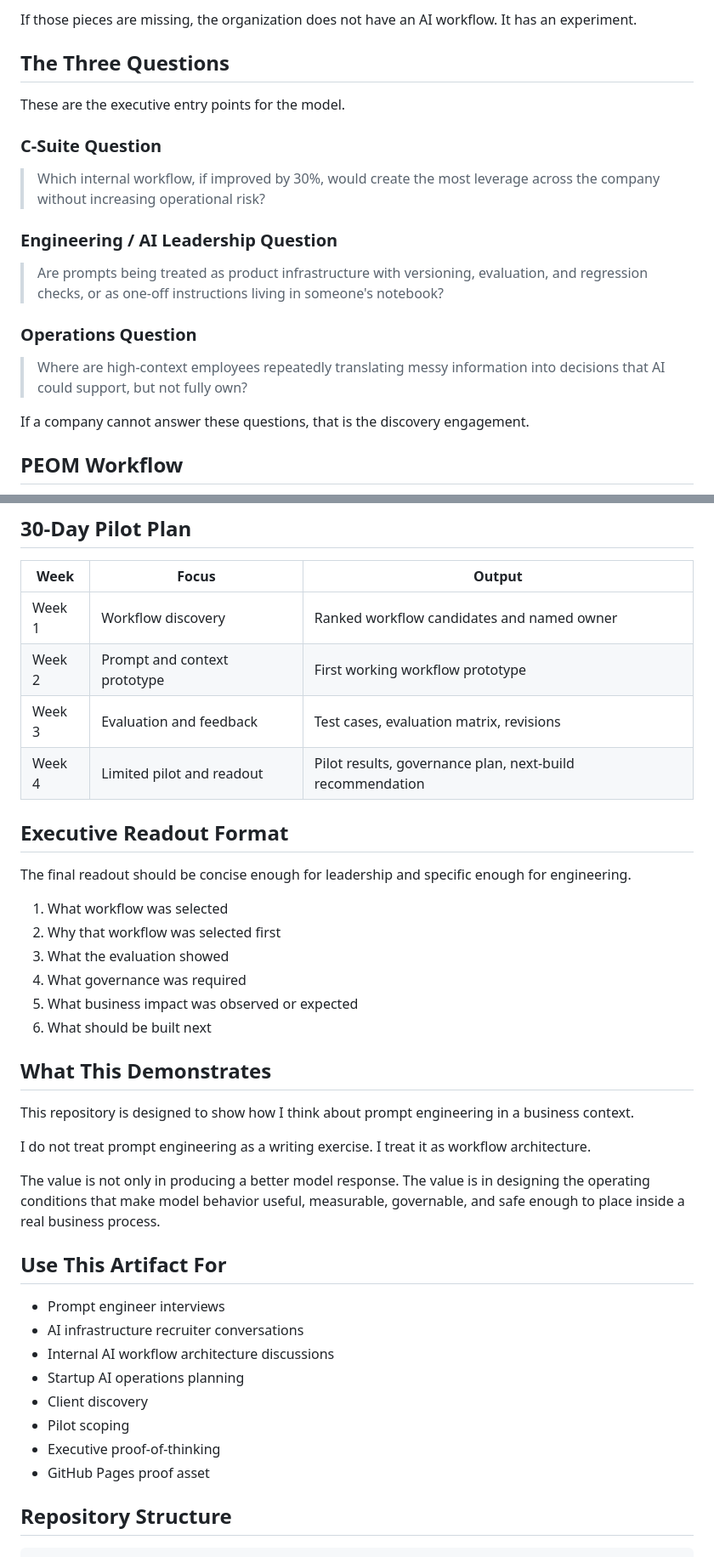
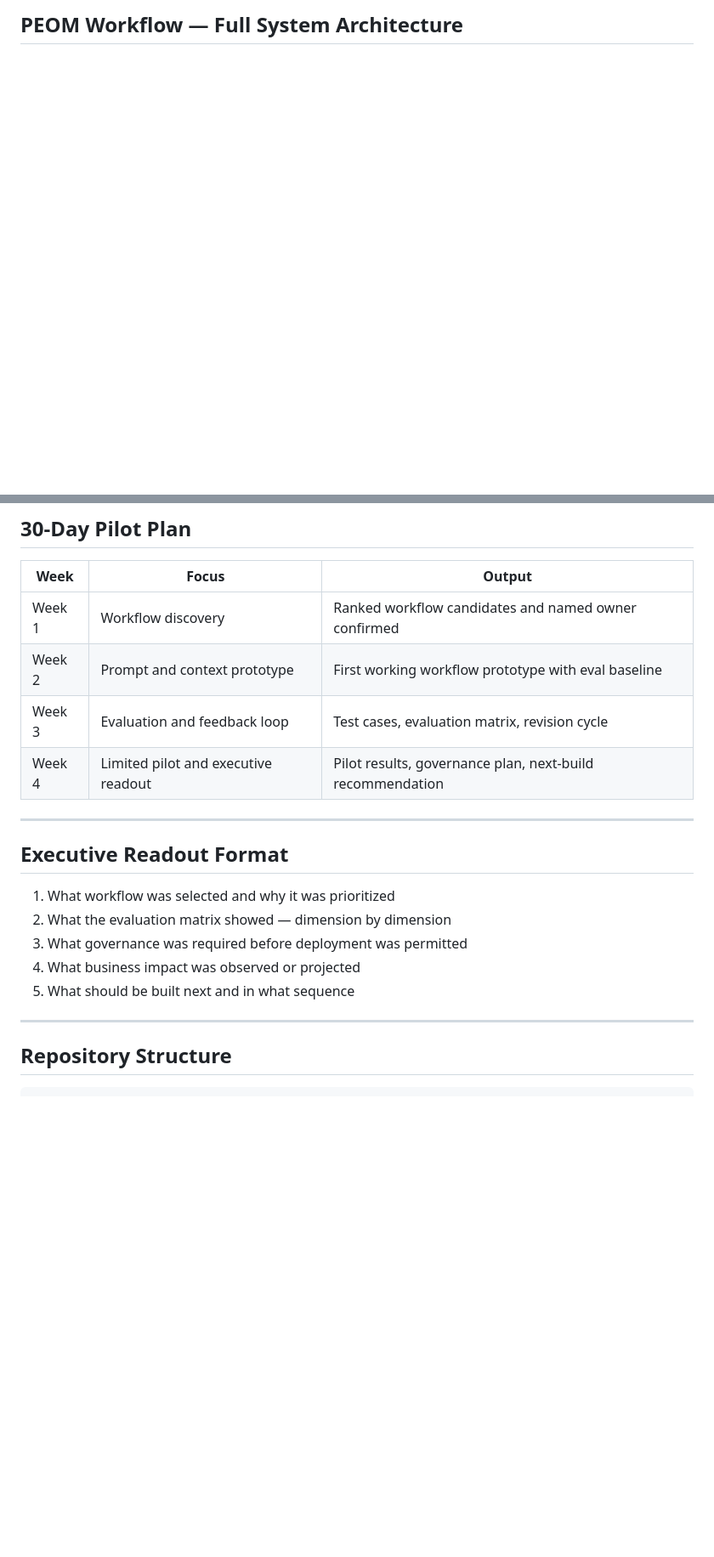
Before and after one commit to emcdo411/prompt-engineering-operating-model, a Markdown page: README.md, 2 parts joined by grey strips. Shown at 85% size. Drawn GitHub-style; blank space fills up the shorter version.

````diff
--- a/README.md
+++ b/README.md
@@ -59,25 +57,5 @@ A production-ready prompt system requires:
 
-If those pieces are missing, the organization does not have an AI workflow. It has an experiment.
-
-## The Three Questions
-
-These are the executive entry points for the model.
-
-### C-Suite Question
-
-> Which internal workflow, if improved by 30%, would create the most leverage across the company without increasing operational risk?
-
-### Engineering / AI Leadership Question
-
-> Are prompts being treated as product infrastructure with versioning, evaluation, and regression checks, or as one-off instructions living in someone's notebook?
-
-### Operations Question
-
-> Where are high-context employees repeatedly translating messy information into decisions that AI could support, but not fully own?
-
-If a company cannot answer these questions, that is the discovery engagement.
-
-## PEOM Workflow
+## PEOM Workflow — Full System Architecture
 
 ```mermaid
 flowchart TD
@@ -178,40 +289,22 @@ No owner means no deployment.
 
 | Week | Focus | Output |
 |---|---|---|
-| Week 1 | Workflow discovery | Ranked workflow candidates and named owner |
-| Week 2 | Prompt and context prototype | First working workflow prototype |
-| Week 3 | Evaluation and feedback | Test cases, evaluation matrix, revisions |
-| Week 4 | Limited pilot and readout | Pilot results, governance plan, next-build recommendation |
+| Week 1 | Workflow discovery | Ranked workflow candidates and named owner confirmed |
+| Week 2 | Prompt and context prototype | First working workflow prototype with eval baseline |
+| Week 3 | Evaluation and feedback loop | Test cases, evaluation matrix, revision cycle |
+| Week 4 | Limited pilot and executive readout | Pilot results, governance plan, next-build recommendation |
+
+---
 
 ## Executive Readout Format
 
-The final readout should be concise enough for leadership and specific enough for engineering.
+1. What workflow was selected and why it was prioritized
+2. What the evaluation matrix showed — dimension by dimension
+3. What governance was required before deployment was permitted
+4. What business impact was observed or projected
+5. What should be built next and in what sequence
 
-1. What workflow was selected
-2. Why that workflow was selected first
-3. What the evaluation showed
-4. What governance was required
-5. What business impact was observed or expected
-6. What should be built next
-
-## What This Demonstrates
-
-This repository is designed to show how I think about prompt engineering in a business context.
-
-I do not treat prompt engineering as a writing exercise. I treat it as workflow architecture.
-
-The value is not only in producing a better model response. The value is in designing the operating conditions that make model behavior useful, measurable, governable, and safe enough to place inside a real business process.
-
-## Use This Artifact For
-
-- Prompt engineer interviews
-- AI infrastructure recruiter conversations
-- Internal AI workflow architecture discussions
-- Startup AI operations planning
-- Client discovery
-- Pilot scoping
-- Executive proof-of-thinking
-- GitHub Pages proof asset
+---
 
 ## Repository Structure
 
````
Also changed, not shown: other parts of README.md (+199 -66 lines).
